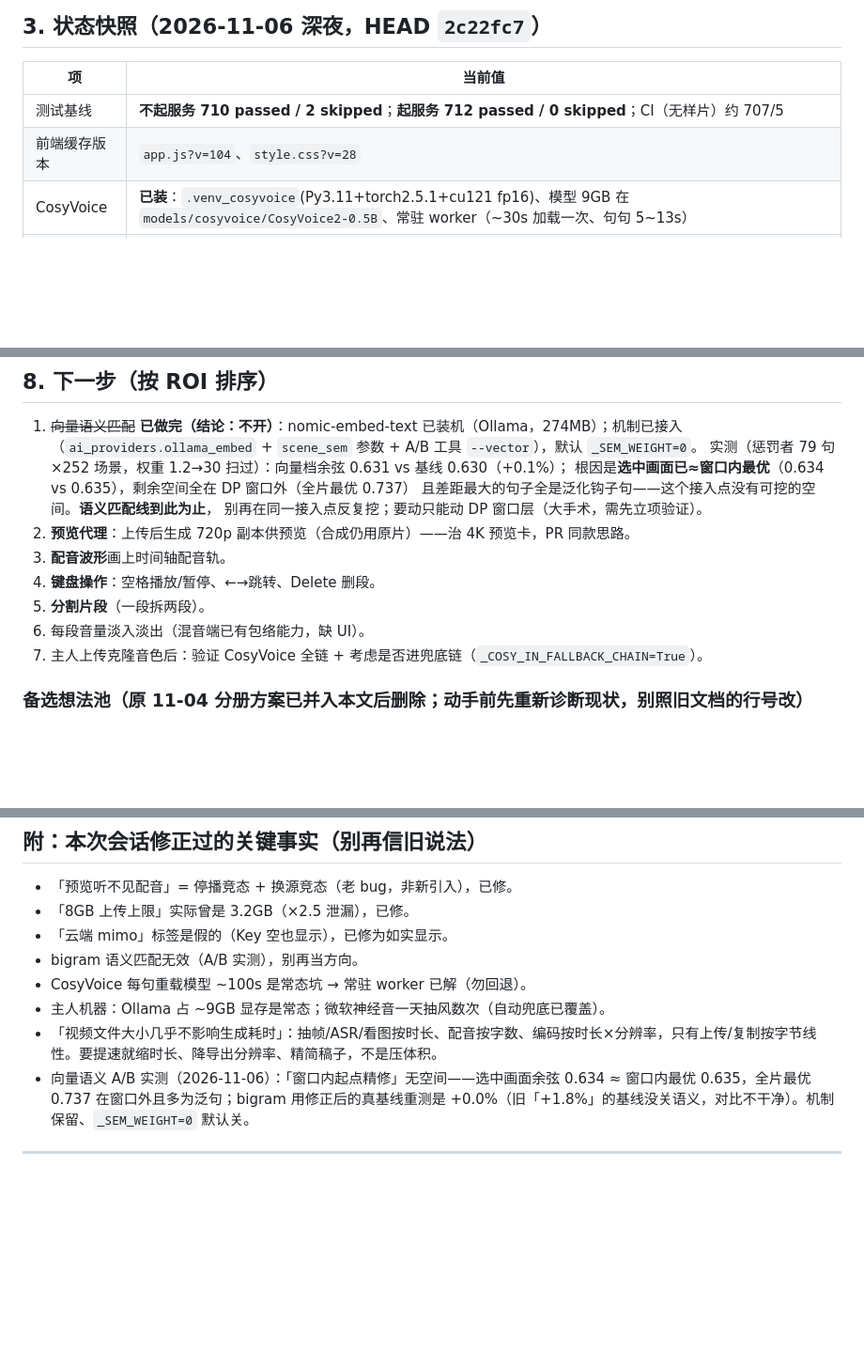
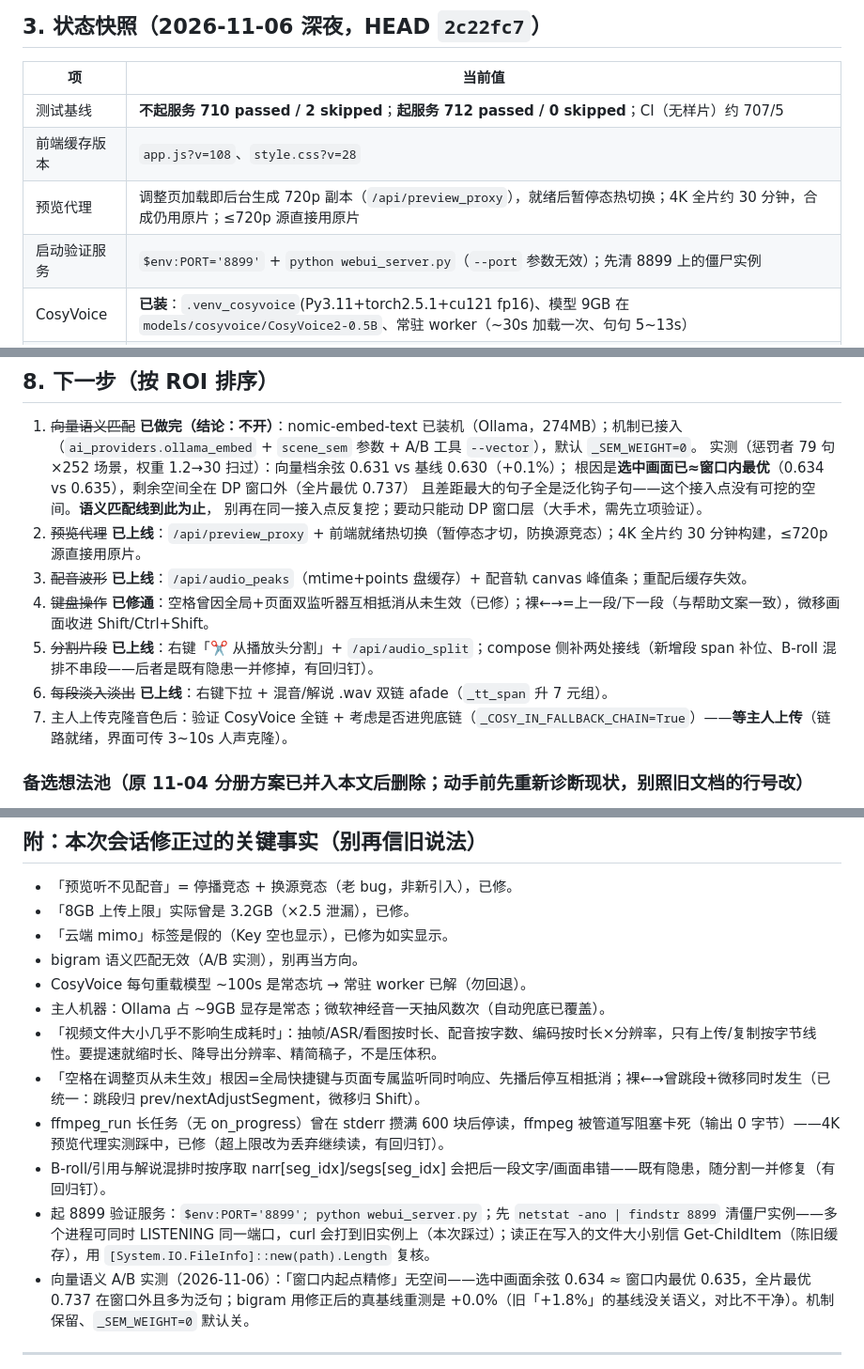
Before and after one commit to Yzm889/-Smart-video-highlights, a Markdown page: HANDOFF_20261106.md, 3 parts joined by grey strips. Shown at 94% size. GitHub-like rendering; blank space fills up the shorter version.

Commit message:
docs: 交接更新——计划#2~6 全部落地（预览代理/波形/键盘/分割/淡入淡出）+ 新坑沉淀

```diff
--- a/HANDOFF_20261106.md
+++ b/HANDOFF_20261106.md
@@ -44,7 +44,9 @@
 | 项 | 当前值 |
 |---|---|
 | 测试基线 | **不起服务 710 passed / 2 skipped**；**起服务 712 passed / 0 skipped**；CI（无样片）约 707/5 |
-| 前端缓存版本 | `app.js?v=104`、`style.css?v=28` |
+| 前端缓存版本 | `app.js?v=108`、`style.css?v=28` |
+| 预览代理 | 调整页加载即后台生成 720p 副本（`/api/preview_proxy`），就绪后暂停态热切换；4K 全片约 30 分钟，合成仍用原片；≤720p 源直接用原片 |
+| 启动验证服务 | `$env:PORT='8899'` + `python webui_server.py`（`--port` 参数无效）；先清 8899 上的僵尸实例 |
 | CosyVoice | **已装**：`.venv_cosyvoice`(Py3.11+torch2.5.1+cu121 fp16)、模型 9GB 在 `models/cosyvoice/CosyVoice2-0.5B`、常驻 worker（~30s 加载一次、句句 5~13s） |
 | 向量语义模型 | **已装**：Ollama `nomic-embed-text`（274MB）；当前 `_SEM_WEIGHT=0` 不参与出片，机制已接入待将来翻开关 |
 | 配音引擎配置 | `engine=auto`（微软神经音优先，断网自动落离线 melo）；CosyVoice 只能显式选择（**暂不进兜底链**，`_COSY_IN_FALLBACK_CHAIN=False`） |
@@ -136,12 +138,12 @@
    根因是**选中画面已≈窗口内最优**（0.634 vs 0.635），剩余空间全在 DP 窗口外（全片最优 0.737）
    且差距最大的句子全是泛化钩子句——这个接入点没有可挖的空间。**语义匹配线到此为止**，
    别再在同一接入点反复挖；要动只能动 DP 窗口层（大手术，需先立项验证）。
-2. **预览代理**：上传后生成 720p 副本供预览（合成仍用原片）——治 4K 预览卡，PR 同款思路。
-3. **配音波形**画上时间轴配音轨。
-4. **键盘操作**：空格播放/暂停、←→跳转、Delete 删段。
-5. **分割片段**（一段拆两段）。
-6. 每段音量淡入淡出（混音端已有包络能力，缺 UI）。
-7. 主人上传克隆音色后：验证 CosyVoice 全链 + 考虑是否进兜底链（`_COSY_IN_FALLBACK_CHAIN=True`）。
+2. ~~预览代理~~ **已上线**：`/api/preview_proxy` + 前端就绪热切换（暂停态才切，防换源竞态）；4K 全片约 30 分钟构建，≤720p 源直接用原片。
+3. ~~配音波形~~ **已上线**：`/api/audio_peaks`（mtime+points 盘缓存）+ 配音轨 canvas 峰值条；重配后缓存失效。
+4. ~~键盘操作~~ **已修通**：空格曾因全局+页面双监听器互相抵消从未生效（已修）；裸←→=上一段/下一段（与帮助文案一致），微移画面收进 Shift/Ctrl+Shift。
+5. ~~分割片段~~ **已上线**：右键「✂️ 从播放头分割」+ `/api/audio_split`；compose 侧补两处接线（新增段 span 补位、B-roll 混排不串段——后者是既有隐患一并修掉，有回归钉）。
+6. ~~每段淡入淡出~~ **已上线**：右键下拉 + 混音/解说 .wav 双链 afade（`_tt_span` 升 7 元组）。
+7. 主人上传克隆音色后：验证 CosyVoice 全链 + 考虑是否进兜底链（`_COSY_IN_FALLBACK_CHAIN=True`）——**等主人上传**（链路就绪，界面可传 3~10s 人声克隆）。
 
 ### 备选想法池（原 11-04 分册方案已并入本文后删除；动手前先重新诊断现状，别照旧文档的行号改）
 
@@ -186,6 +188,10 @@ python tools/inspect_run.py <run_dir>                        # 诊断某个 run_
 - CosyVoice 每句重载模型 ~100s 是常态坑 → 常驻 worker 已解（勿回退）。
 - 主人机器：Ollama 占 ~9GB 显存是常态；微软神经音一天抽风数次（自动兜底已覆盖）。
 - 「视频文件大小几乎不影响生成耗时」：抽帧/ASR/看图按时长、配音按字数、编码按时长×分辨率，只有上传/复制按字节线性。要提速就缩时长、降导出分辨率、精简稿子，不是压体积。
+- 「空格在调整页从未生效」根因=全局快捷键与页面专属监听同时响应、先播后停互相抵消；裸←→曾跳段+微移同时发生（已统一：跳段归 prev/nextAdjustSegment，微移归 Shift）。
+- ffmpeg_run 长任务（无 on_progress）曾在 stderr 攒满 600 块后停读，ffmpeg 被管道写阻塞卡死（输出 0 字节）——4K 预览代理实测踩中，已修（超上限改为丢弃继续读，有回归钉）。
+- B-roll/引用与解说混排时按序取 narr[seg_idx]/segs[seg_idx] 会把后一段文字/画面串错——既有隐患，随分割一并修复（有回归钉）。
+- 起 8899 验证服务：`$env:PORT='8899'; python webui_server.py`；先 `netstat -ano | findstr 8899` 清僵尸实例——多个进程可同时 LISTENING 同一端口，curl 会打到旧实例上（本次踩过）；读正在写入的文件大小别信 Get-ChildItem（陈旧缓存），用 `[System.IO.FileInfo]::new(path).Length` 复核。
 - 向量语义 A/B 实测（2026-11-06）：「窗口内起点精修」无空间——选中画面余弦 0.634 ≈ 窗口内最优 0.635，全片最优 0.737 在窗口外且多为泛句；bigram 用修正后的真基线重测是 +0.0%（旧「+1.8%」的基线没关语义，对比不干净）。机制保留、`_SEM_WEIGHT=0` 默认关。
 
 ---
```
Also changed, not shown: other parts of HANDOFF_20261106.md (+1 -1 lines).
